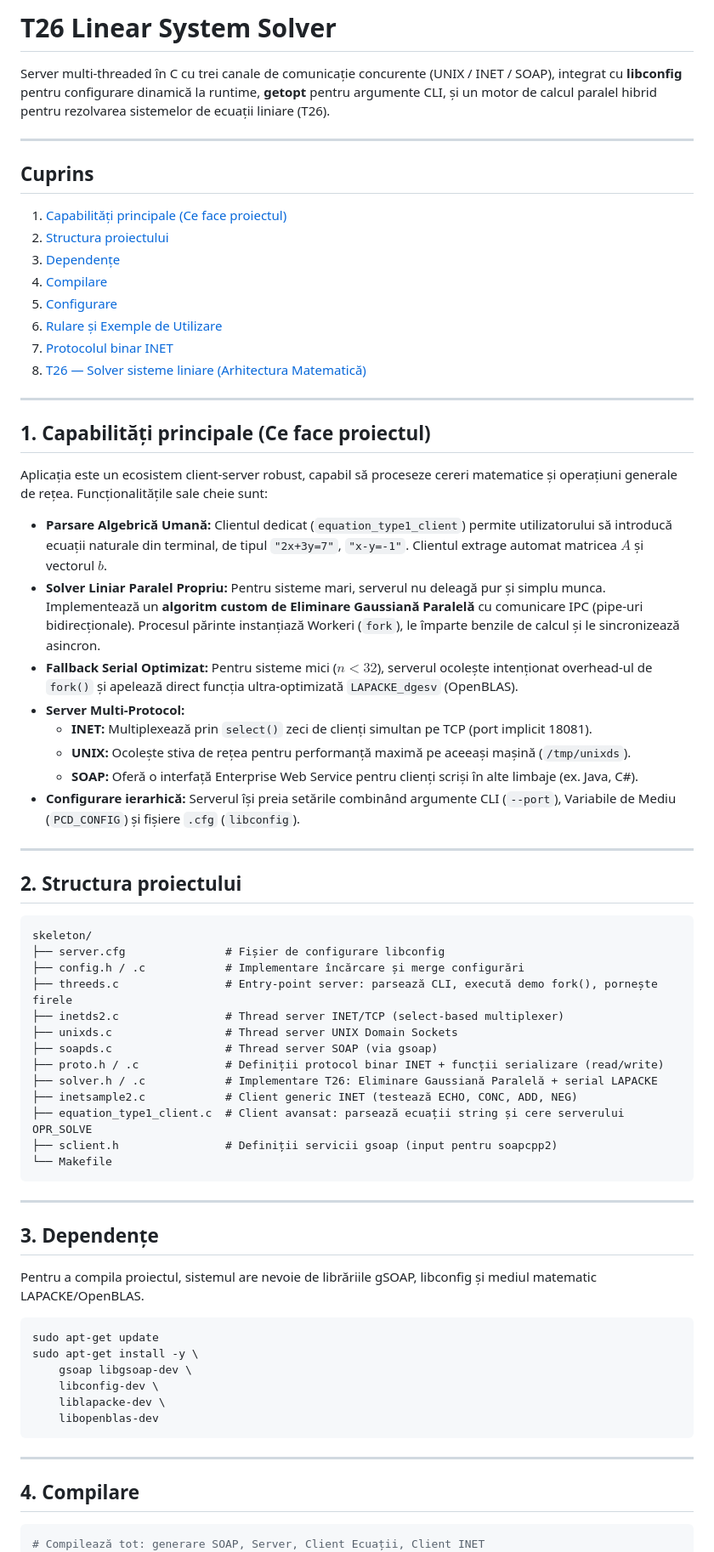
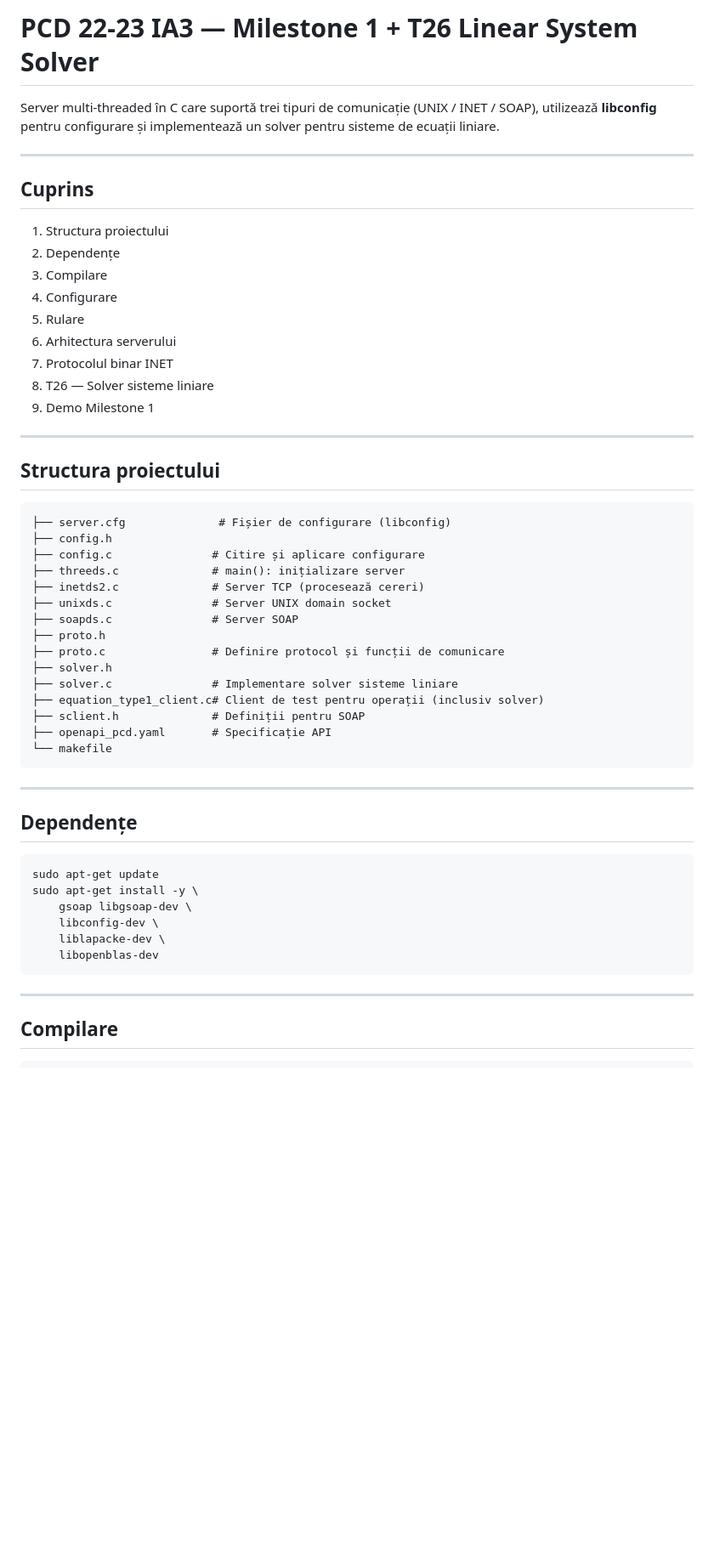
Before and after one commit to Larisa-Condrache/Sisteme-de-Ecuatii-Liniare, a Markdown page: README.md, the part around one of its changes. Shown at 85% size. Rendered like a GitHub page; blank space fills up the shorter version.

Commit message:
Revise README for clarity and project details
Updated README to reflect project changes and improvements.

````diff
--- a/README.md
+++ b/README.md
@@ -1,60 +1,46 @@
-# T26 Linear System Solver
+# PCD 22-23 IA3 — Milestone 1 + T26 Linear System Solver
 
-Server multi-threaded în C cu trei canale de comunicație concurente (UNIX / INET / SOAP), integrat cu **libconfig** pentru configurare dinamică la runtime, **getopt** pentru argumente CLI, și un motor de calcul paralel hibrid pentru rezolvarea sistemelor de ecuații liniare (T26).
+Server multi-threaded în C care suportă trei tipuri de comunicație (UNIX / INET / SOAP), utilizează **libconfig** pentru configurare și implementează un solver pentru sisteme de ecuații liniare.
 
 ---
 
 ## Cuprins
 
-1. [Capabilități principale (Ce face proiectul)](#capabilități-principale-ce-face-proiectul)
-2. [Structura proiectului](#structura-proiectului)
-3. [Dependențe](#dependențe)
-4. [Compilare](#compilare)
-5. [Configurare](#configurare)
-6. [Rulare și Exemple de Utilizare](#rulare-și-exemple-de-utilizare)
-7. [Protocolul binar INET](#protocolul-binar-inet)
-8. [T26 — Solver sisteme liniare (Arhitectura Matematică)](#t26--solver-sisteme-liniare-arhitectura-matematică)
+1. Structura proiectului
+2. Dependențe
+3. Compilare
+4. Configurare
+5. Rulare
+6. Arhitectura serverului
+7. Protocolul binar INET
+8. T26 — Solver sisteme liniare
+9. Demo Milestone 1
 
 ---
 
-## 1. Capabilități principale (Ce face proiectul)
-
-Aplicația este un ecosistem client-server robust, capabil să proceseze cereri matematice și operațiuni generale de rețea. Funcționalitățile sale cheie sunt:
-
-*   **Parsare Algebrică Umană:** Clientul dedicat (`equation_type1_client`) permite utilizatorului să introducă ecuații naturale din terminal, de tipul `"2x+3y=7"`, `"x-y=-1"`. Clientul extrage automat matricea $A$ și vectorul $b$.
-*   **Solver Liniar Paralel Propriu:** Pentru sisteme mari, serverul nu deleagă pur și simplu munca. Implementează un **algoritm custom de Eliminare Gaussiană Paralelă** cu comunicare IPC (pipe-uri bidirecționale). Procesul părinte instanțiază Workeri (`fork`), le împarte benzile de calcul și le sincronizează asincron.
-*   **Fallback Serial Optimizat:** Pentru sisteme mici ($n < 32$), serverul ocolește intenționat overhead-ul de `fork()` și apelează direct funcția ultra-optimizată `LAPACKE_dgesv` (OpenBLAS).
-*   **Server Multi-Protocol:**
-    *   **INET:** Multiplexează prin `select()` zeci de clienți simultan pe TCP (port implicit 18081).
-    *   **UNIX:** Ocolește stiva de rețea pentru performanță maximă pe aceeași mașină (`/tmp/unixds`).
-    *   **SOAP:** Oferă o interfață Enterprise Web Service pentru clienți scriși în alte limbaje (ex. Java, C#).
-*   **Configurare ierarhică:** Serverul își preia setările combinând argumente CLI (`--port`), Variabile de Mediu (`PCD_CONFIG`) și fișiere `.cfg` (`libconfig`).
-
----
-
-## 2. Structura proiectului
+## Structura proiectului
 
 ```text
-skeleton/
-├── server.cfg               # Fișier de configurare libconfig
-├── config.h / .c            # Implementare încărcare și merge configurări
-├── threeds.c                # Entry-point server: parsează CLI, execută demo fork(), pornește firele
-├── inetds2.c                # Thread server INET/TCP (select-based multiplexer)
-├── unixds.c                 # Thread server UNIX Domain Sockets
-├── soapds.c                 # Thread server SOAP (via gsoap)
-├── proto.h / .c             # Definiții protocol binar INET + funcții serializare (read/write)
-├── solver.h / .c            # Implementare T26: Eliminare Gaussiană Paralelă + serial LAPACKE
-├── inetsample2.c            # Client generic INET (testează ECHO, CONC, ADD, NEG)
-├── equation_type1_client.c  # Client avansat: parsează ecuații string și cere serverului OPR_SOLVE
-├── sclient.h                # Definiții servicii gsoap (input pentru soapcpp2)
-└── Makefile
+├── server.cfg              # Fișier de configurare (libconfig)
+├── config.h
+├── config.c               # Citire și aplicare configurare
+├── threeds.c              # main(): inițializare server
+├── inetds2.c              # Server TCP (procesează cereri)
+├── unixds.c               # Server UNIX domain socket
+├── soapds.c               # Server SOAP
+├── proto.h
+├── proto.c                # Definire protocol și funcții de comunicare
+├── solver.h
+├── solver.c               # Implementare solver sisteme liniare
+├── equation_type1_client.c# Client de test pentru operații (inclusiv solver)
+├── sclient.h              # Definiții pentru SOAP
+├── openapi_pcd.yaml       # Specificație API
+└── makefile
 ```
 
 ---
 
-## 3. Dependențe
-
-Pentru a compila proiectul, sistemul are nevoie de librăriile gSOAP, libconfig și mediul matematic LAPACKE/OpenBLAS.
+## Dependențe
 
 ```bash
 sudo apt-get update
@@ -67,8 +53,7 @@ sudo apt-get install -y \
 
 ---
 
-## 4. Compilare
+## Compilare
 
 ```bash
-# Compilează tot: generare SOAP, Server, Client Ecuații, Client INET
 make all
````
Also changed, not shown: other parts of README.md (+127 -75 lines).
